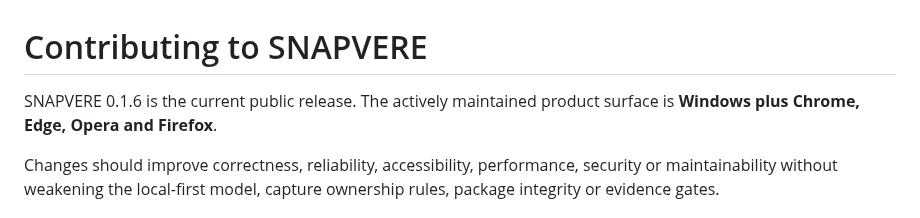
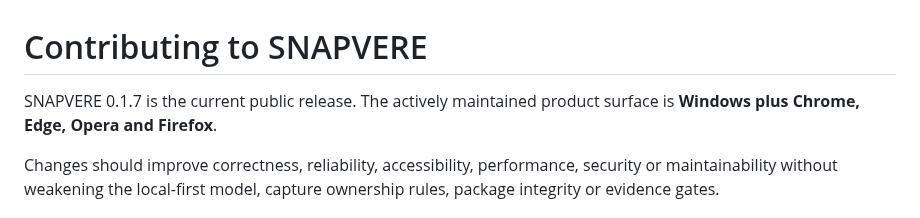
Before and after one commit to bren-wp/SNAPVERE, a Markdown page: CONTRIBUTING.md, the part around the change. Drawn GitHub-style.

Commit message:
release: align CONTRIBUTING.md with v0.1.7

```diff
--- a/CONTRIBUTING.md
+++ b/CONTRIBUTING.md
@@ -1,6 +1,6 @@
 # Contributing to SNAPVERE
 
-SNAPVERE 0.1.6 is the current public release. The actively maintained product surface is **Windows plus Chrome, Edge, Opera and Firefox**.
+SNAPVERE 0.1.7 is the current public release. The actively maintained product surface is **Windows plus Chrome, Edge, Opera and Firefox**.
 
 Changes should improve correctness, reliability, accessibility, performance, security or maintainability without weakening the local-first model, capture ownership rules, package integrity or evidence gates.
 
```
